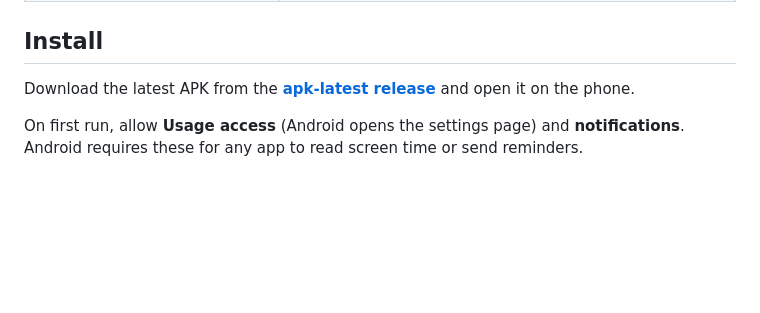
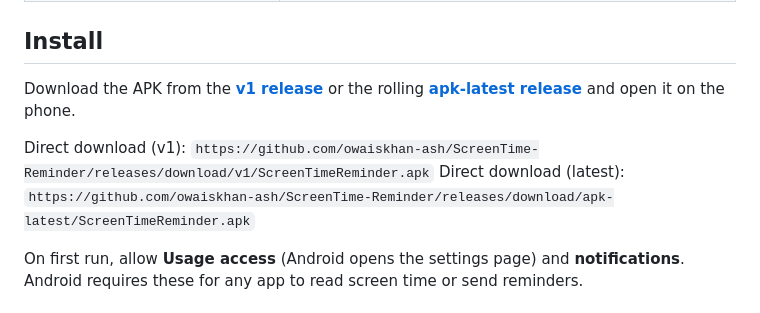
Before and after one commit to owaiskhan-ash/ScreenTime-Reminder, a Markdown page: README.md, the part around the change. GitHub-like rendering; blank space fills up the shorter version.

Commit message:
Docs: add v1 direct download links
Co-authored-by: arena-agent <297053741+arena-agent@users.noreply.github.com>

```diff
--- a/README.md
+++ b/README.md
@@ -44,7 +44,10 @@ It reads only *which app was in front and for how long*. Never content, messages
 
 ## Install
 
-Download the latest APK from the **[apk-latest release](https://github.com/owaiskhan-ash/ScreenTime-Reminder/releases/tag/apk-latest)** and open it on the phone.
+Download the APK from the **[v1 release](https://github.com/owaiskhan-ash/ScreenTime-Reminder/releases/tag/v1)** or the rolling **[apk-latest release](https://github.com/owaiskhan-ash/ScreenTime-Reminder/releases/tag/apk-latest)** and open it on the phone.
+
+Direct download (v1): `https://github.com/owaiskhan-ash/ScreenTime-Reminder/releases/download/v1/ScreenTimeReminder.apk`
+Direct download (latest): `https://github.com/owaiskhan-ash/ScreenTime-Reminder/releases/download/apk-latest/ScreenTimeReminder.apk`
 
 On first run, allow **Usage access** (Android opens the settings page) and **notifications**. Android requires these for any app to read screen time or send reminders.
 
```
